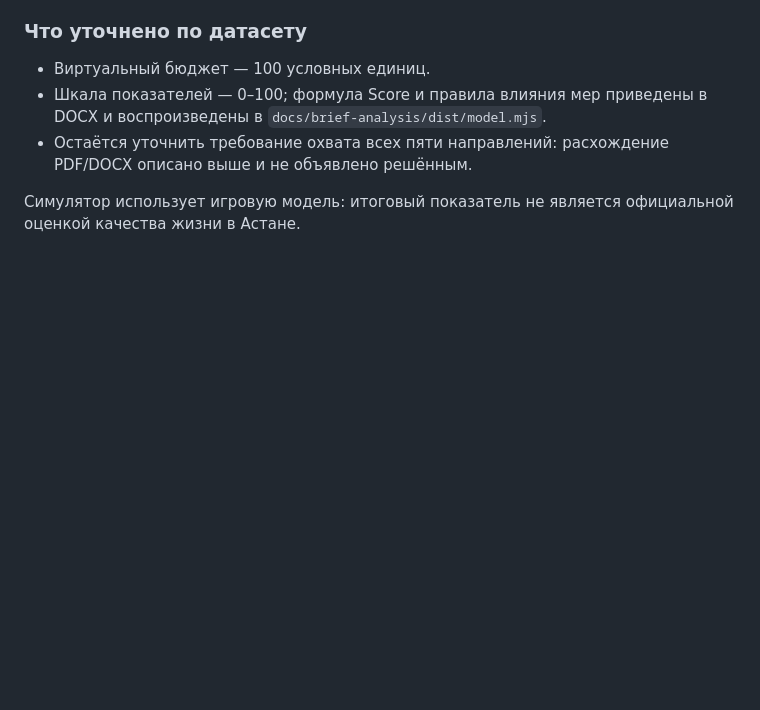
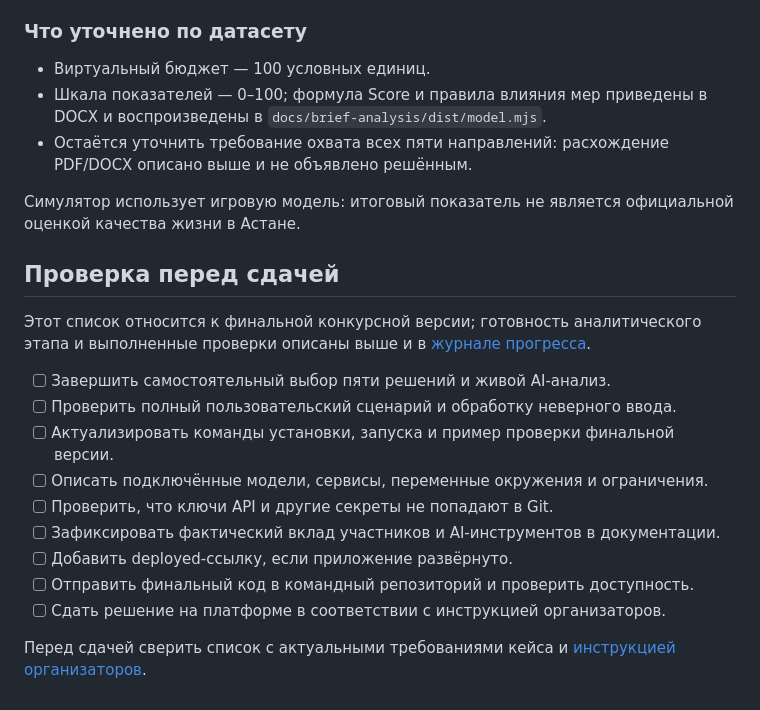
Before and after one commit to BAITC-Hacks/hack-ad91e510-samga-ai, a Markdown page: README.md, the part around the change. GitHub-like rendering; blank space fills up the shorter version.

Commit message:
docs: document project status and submission checklist

```diff
--- a/README.md
+++ b/README.md
@@ -105,3 +105,21 @@ node --check docs/brief-analysis/dist/data.mjs
   описано выше и не объявлено решённым.
 
 Симулятор использует игровую модель: итоговый показатель не является официальной оценкой качества жизни в Астане.
+
+## Проверка перед сдачей
+
+Этот список относится к финальной конкурсной версии; готовность аналитического
+этапа и выполненные проверки описаны выше и в [журнале прогресса](PROGRESS.md).
+
+- [ ] Завершить самостоятельный выбор пяти решений и живой AI-анализ.
+- [ ] Проверить полный пользовательский сценарий и обработку неверного ввода.
+- [ ] Актуализировать команды установки, запуска и пример проверки финальной версии.
+- [ ] Описать подключённые модели, сервисы, переменные окружения и ограничения.
+- [ ] Проверить, что ключи API и другие секреты не попадают в Git.
+- [ ] Зафиксировать фактический вклад участников и AI-инструментов в документации.
+- [ ] Добавить deployed-ссылку, если приложение развёрнуто.
+- [ ] Отправить финальный код в командный репозиторий и проверить доступность.
+- [ ] Сдать решение на платформе в соответствии с инструкцией организаторов.
+
+Перед сдачей сверить список с актуальными требованиями кейса и
+[инструкцией организаторов](https://drive.google.com/file/d/105Rnhzg3Q5tKjfGZIddRqY13kmq_w4r_/view).
```
